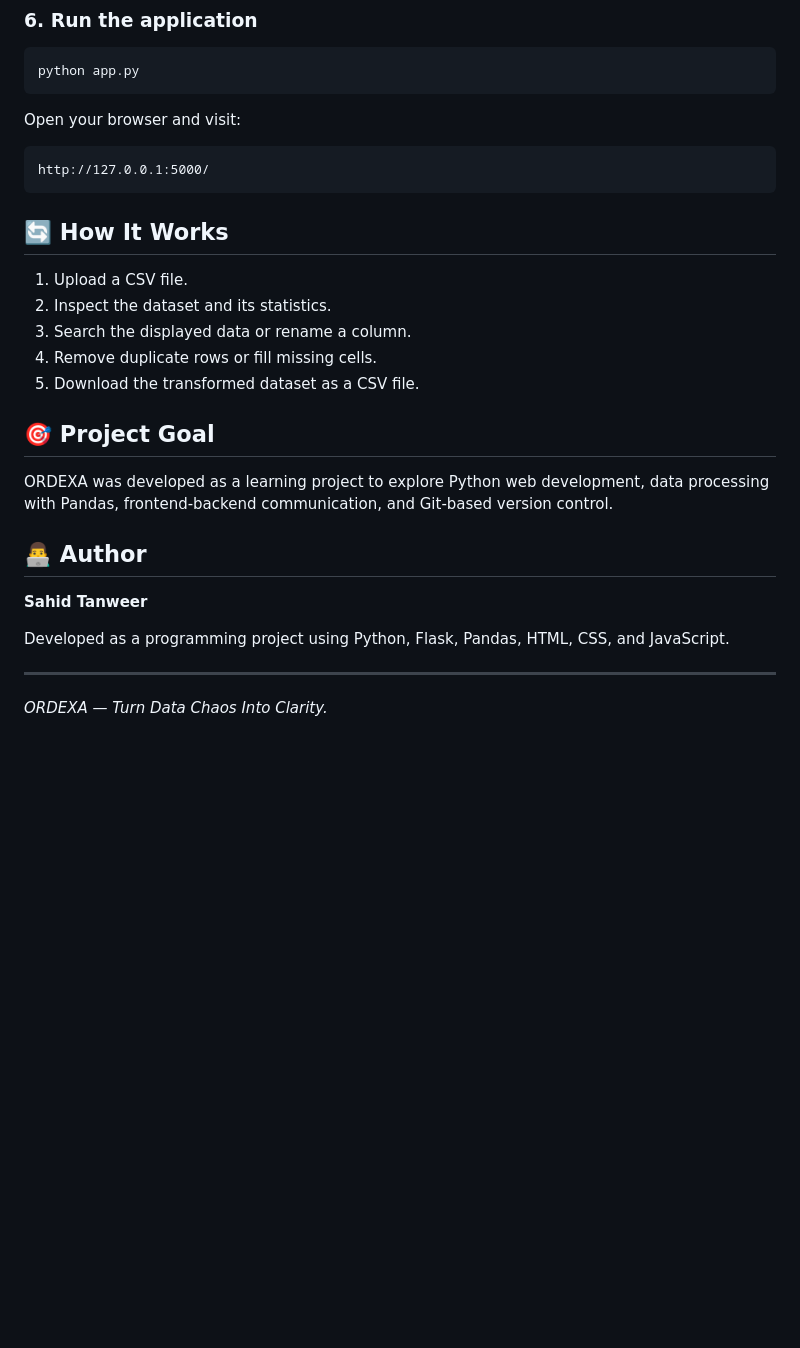
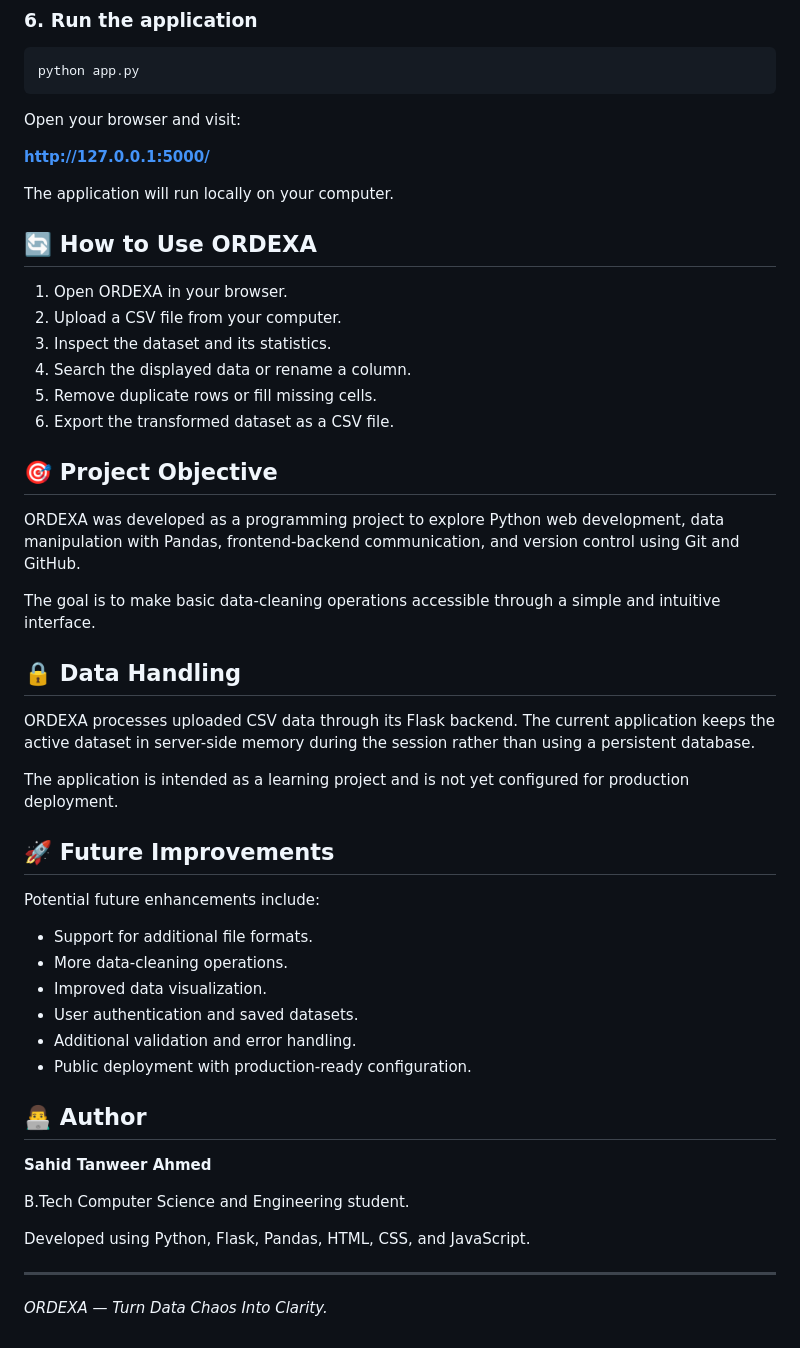
Before and after one commit to sahidtanweer21-collab/csv-data-mapper, a Markdown page: README.md, the part around the change printed below. Rendered like a GitHub page; blank space fills up the shorter version.

````diff
--- a/README.md
+++ b/README.md
@@ -93,27 +118,49 @@ python app.py
 
 Open your browser and visit:
 
-```text
-http://127.0.0.1:5000/
-```
+**http://127.0.0.1:5000/**
 
-## 🔄 How It Works
+The application will run locally on your computer.
 
-1. Upload a CSV file.
-2. Inspect the dataset and its statistics.
-3. Search the displayed data or rename a column.
-4. Remove duplicate rows or fill missing cells.
-5. Download the transformed dataset as a CSV file.
+## 🔄 How to Use ORDEXA
 
-## 🎯 Project Goal
+1. Open ORDEXA in your browser.
+2. Upload a CSV file from your computer.
+3. Inspect the dataset and its statistics.
+4. Search the displayed data or rename a column.
+5. Remove duplicate rows or fill missing cells.
+6. Export the transformed dataset as a CSV file.
 
-ORDEXA was developed as a learning project to explore Python web development, data processing with Pandas, frontend-backend communication, and Git-based version control.
+## 🎯 Project Objective
+
+ORDEXA was developed as a programming project to explore Python web development, data manipulation with Pandas, frontend-backend communication, and version control using Git and GitHub.
+
+The goal is to make basic data-cleaning operations accessible through a simple and intuitive interface.
+
+## 🔒 Data Handling
+
+ORDEXA processes uploaded CSV data through its Flask backend. The current application keeps the active dataset in server-side memory during the session rather than using a persistent database.
+
+The application is intended as a learning project and is not yet configured for production deployment.
+
+## 🚀 Future Improvements
+
+Potential future enhancements include:
+
+- Support for additional file formats.
+- More data-cleaning operations.
+- Improved data visualization.
+- User authentication and saved datasets.
+- Additional validation and error handling.
+- Public deployment with production-ready configuration.
 
 ## 👨‍💻 Author
 
-**Sahid Tanweer**
+**Sahid Tanweer Ahmed**
 
-Developed as a programming project using Python, Flask, Pandas, HTML, CSS, and JavaScript.
+B.Tech Computer Science and Engineering student.
+
+Developed using Python, Flask, Pandas, HTML, CSS, and JavaScript.
 
 ---
 
````
Also changed, not shown: other parts of README.md (+44 -19 lines), ordexa-dashboard.png (added), ordexa-workspace.png (added).
